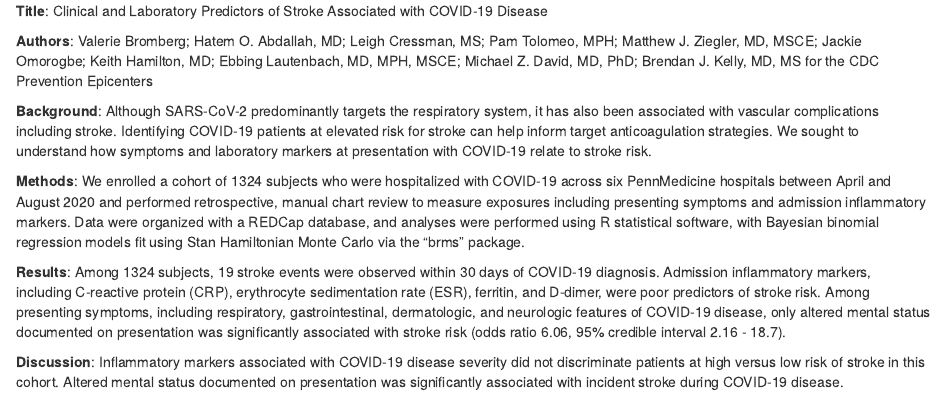
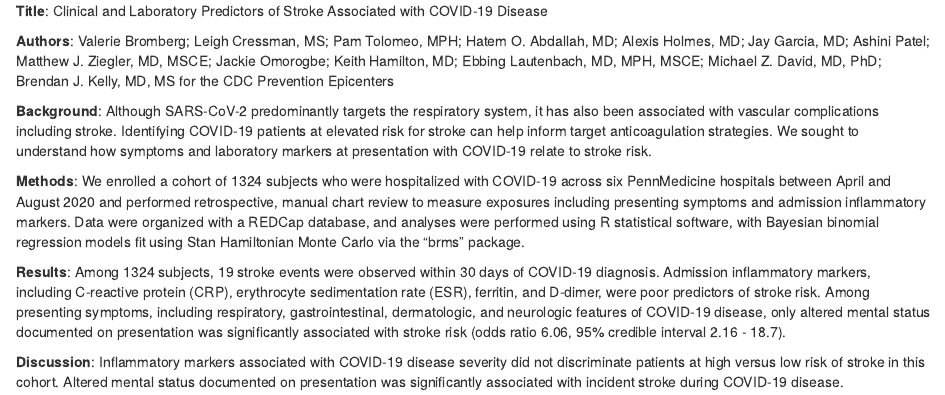
Before and after one commit to bjklab/a_about-covid-inflammation-and-stroke, an R Markdown document (abstract.Rmd): the page in a window 1100 px wide, from its top. The pictures show the output file abstract.html that the author committed with the source, opened offline.

```diff
--- a/abstract.Rmd
+++ b/abstract.Rmd
@@ -6,7 +6,7 @@
 
 __Title__: Clinical and Laboratory Predictors of Stroke Associated with COVID-19 Disease
 
-__Authors__: Valerie Bromberg; Hatem O. Abdallah, MD; Leigh Cressman, MS; Pam Tolomeo, MPH; Matthew J. Ziegler, MD, MSCE; Jackie Omorogbe; Keith Hamilton, MD; Ebbing Lautenbach, MD, MPH, MSCE; Michael Z. David, MD, PhD; Brendan J. Kelly, MD, MS for the CDC Prevention Epicenters
+__Authors__: Valerie Bromberg; Leigh Cressman, MS; Pam Tolomeo, MPH; Hatem O. Abdallah, MD; Alexis Holmes, MD; Jay Garcia, MD; Ashini Patel; Matthew J. Ziegler, MD, MSCE; Jackie Omorogbe; Keith Hamilton, MD; Ebbing Lautenbach, MD, MPH, MSCE; Michael Z. David, MD, PhD; Brendan J. Kelly, MD, MS for the CDC Prevention Epicenters
 
 __Background__: Although SARS-CoV-2 predominantly targets the respiratory system, it has also been associated with vascular complications including stroke. Identifying COVID-19 patients at elevated risk for stroke can help inform target anticoagulation strategies. We sought to understand how symptoms and laboratory markers at presentation with COVID-19 relate to stroke risk.
 
```
Also changed, not shown: abstract.html.
